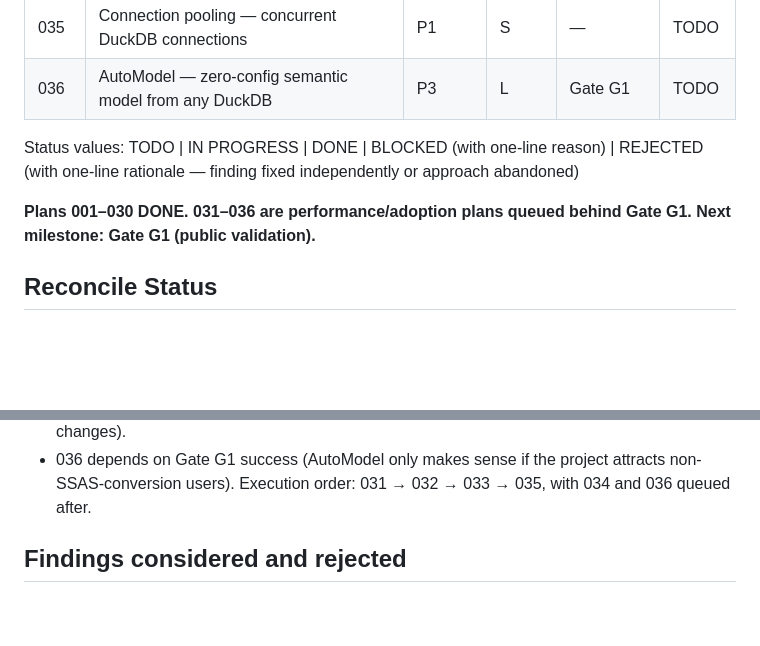
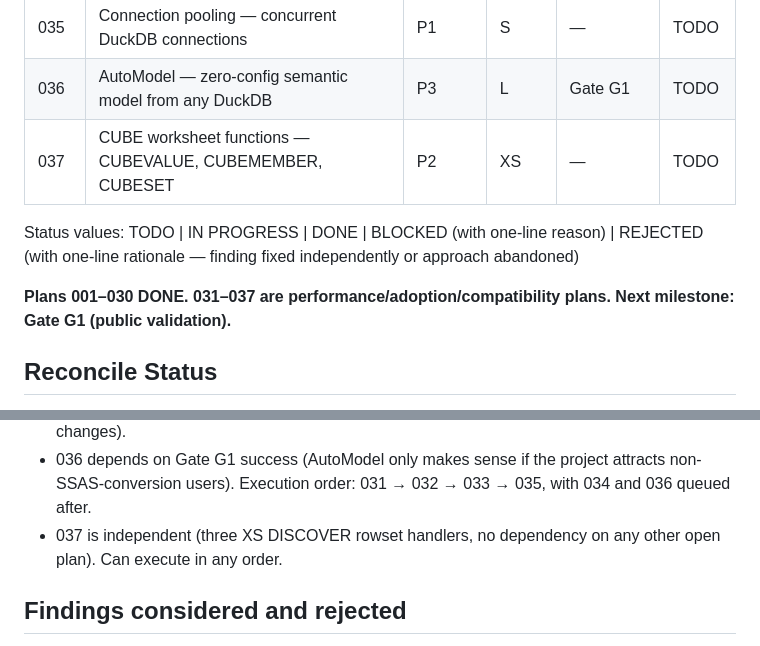
Before and after one commit to felixyman/MallardCube, a Markdown page: plans/README.md, 2 parts joined by grey strips. Rendered like a GitHub page; blank space fills up the shorter version.

Commit message:
plan 037: CUBE worksheet functions — CUBEVALUE, CUBEMEMBER, CUBESET

```diff
--- a/plans/README.md
+++ b/plans/README.md
@@ -44,10 +44,11 @@ honor its STOP conditions, and update your row when done.
 | 034  | Streaming XML cellset render — constant memory | P2 | M | — | TODO |
 | 035  | Connection pooling — concurrent DuckDB connections | P1 | S | — | TODO |
 | 036  | AutoModel — zero-config semantic model from any DuckDB | P3 | L | Gate G1 | TODO |
+| 037  | CUBE worksheet functions — CUBEVALUE, CUBEMEMBER, CUBESET | P2 | XS | — | TODO |
 
 Status values: TODO | IN PROGRESS | DONE | BLOCKED (with one-line reason) | REJECTED (with one-line rationale — finding fixed independently or approach abandoned)
 
-**Plans 001–030 DONE. 031–036 are performance/adoption plans queued behind Gate G1. Next milestone: Gate G1 (public validation).**
+**Plans 001–030 DONE. 031–037 are performance/adoption/compatibility plans. Next milestone: Gate G1 (public validation).**
 
 ## Reconcile Status
 
@@ -266,6 +267,8 @@ against these decisions.
 - 036 depends on Gate G1 success (AutoModel only makes sense if the project
   attracts non-SSAS-conversion users). Execution order: 031 → 032 → 033
   → 035, with 034 and 036 queued after.
+- 037 is independent (three XS DISCOVER rowset handlers, no dependency on
+  any other open plan). Can execute in any order.
 
 ## Findings considered and rejected
 
```
Also changed, not shown: plans/037-cube-worksheet-functions.md (added, +169 -0 lines).
